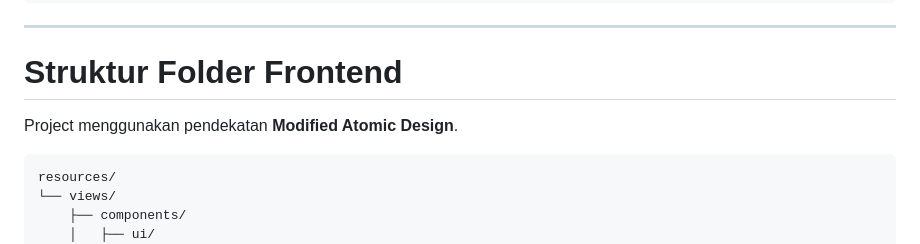
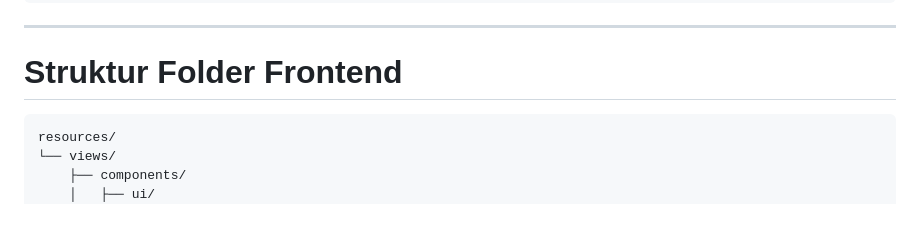
Before and after one commit to mhammdalwii/project-tiket-wisata-online, a Markdown page: README.md, the part around the change. Drawn GitHub-style; blank space fills up the shorter version.

````diff
--- a/README.md
+++ b/README.md
@@ -189,8 +189,6 @@ npm run dev
 
 # Struktur Folder Frontend
 
-Project menggunakan pendekatan **Modified Atomic Design**.
-
 ```
 resources/
 └── views/
````
